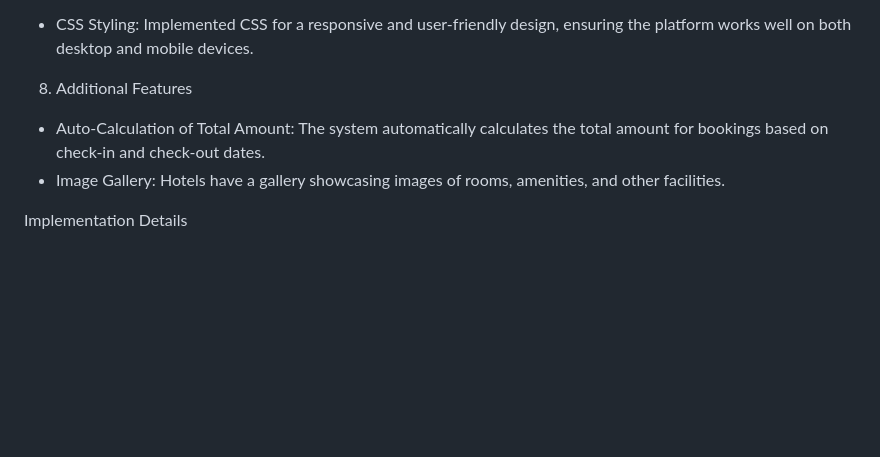
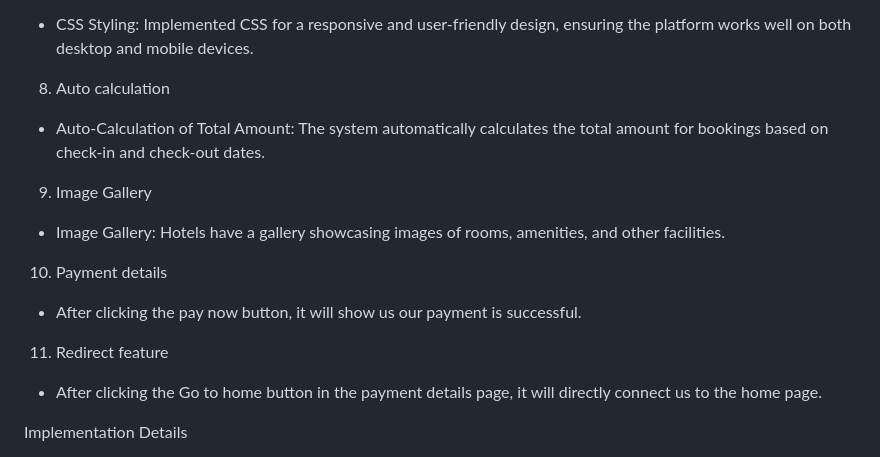
Before and after one commit to sujal-patra/Hotel_booking-, a Markdown page: README.md, the part around the change. Rendered like a GitHub page; blank space fills up the shorter version.

```diff
--- a/README.md
+++ b/README.md
@@ -58,9 +58,17 @@ Features of the project:
  7. Responsive Design
    - CSS Styling: Implemented CSS for a responsive and user-friendly design, ensuring the platform works well on both desktop and mobile devices.
 
- 8. Additional Features
+ 8. Auto calculation
    - Auto-Calculation of Total Amount: The system automatically calculates the total amount for bookings based on check-in and check-out dates.
+
+ 9. Image Gallery
    - Image Gallery: Hotels have a gallery showcasing images of rooms, amenities, and other facilities.
+
+10. Payment details
+   - After clicking the pay now button, it will show us our payment is successful.
+
+11. Redirect feature
+   - After clicking the Go to home button in the payment details page, it will directly connect us to the home page.
 
  Implementation Details
 
```
